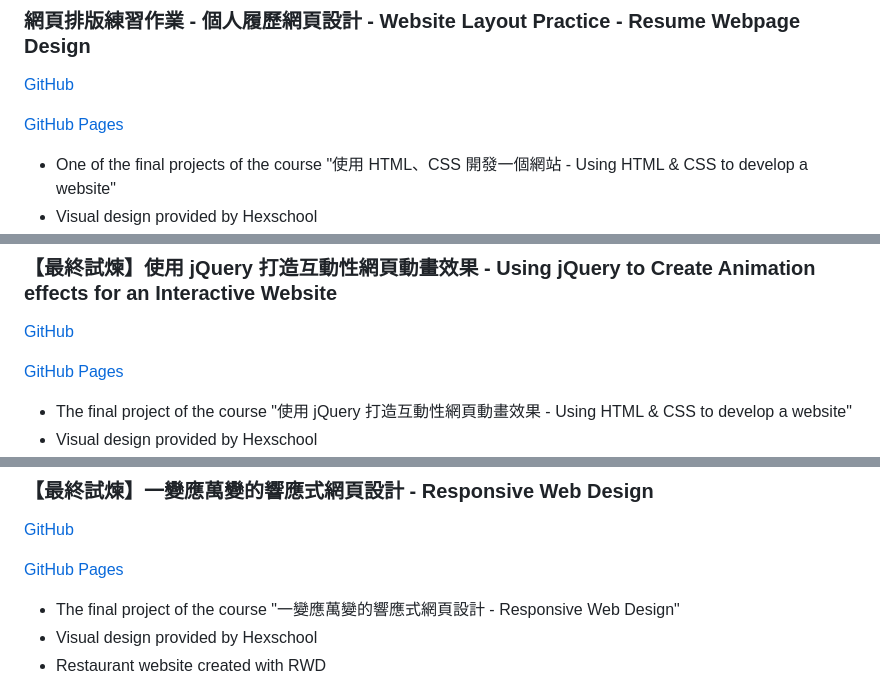
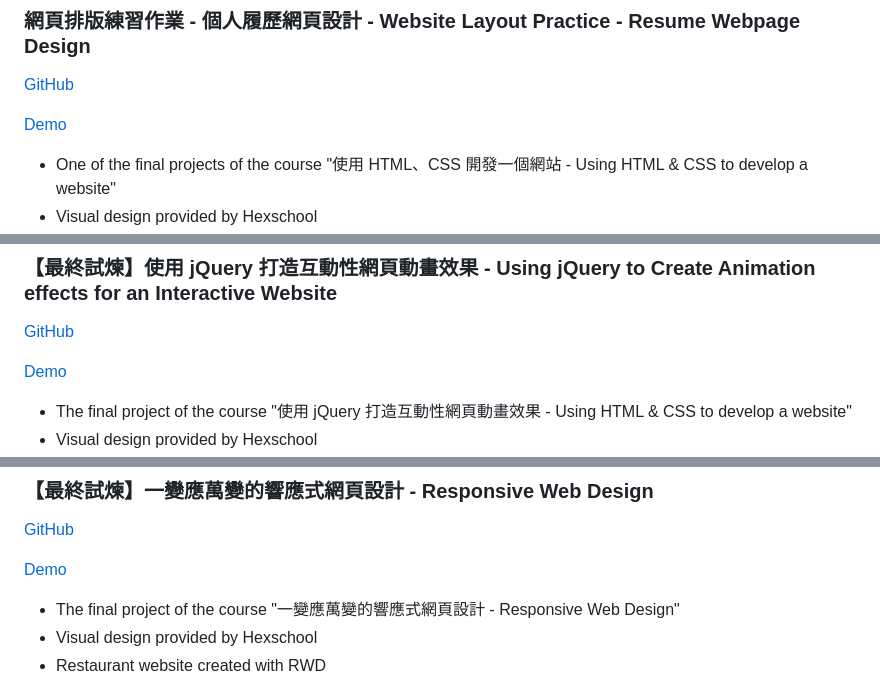
Before and after one commit to yoshiyyc/hexschool_project, a Markdown page: README.md, 3 parts joined by grey strips. Drawn GitHub-style.

```diff
--- a/README.md
+++ b/README.md
@@ -65,7 +65,7 @@ All the projects below are listed chronogically with some highlights commented
 
 [GitHub](https://github.com/yoshiyyc/hexschool_project/tree/main/%E7%B6%B2%E9%A0%81%E6%8E%92%E7%89%88%E7%B7%B4%E7%BF%92%E4%BD%9C%E6%A5%AD%20-%20%E5%80%8B%E4%BA%BA%E5%B1%A5%E6%AD%B7%E7%B6%B2%E9%A0%81%E8%A8%AD%E8%A8%88)
 
-[GitHub Pages](https://yoshiyyc.github.io/hexschool_project/%E7%B6%B2%E9%A0%81%E6%8E%92%E7%89%88%E7%B7%B4%E7%BF%92%E4%BD%9C%E6%A5%AD%20-%20%E5%80%8B%E4%BA%BA%E5%B1%A5%E6%AD%B7%E7%B6%B2%E9%A0%81%E8%A8%AD%E8%A8%88/html/)
+[Demo](https://yoshiyyc.github.io/hexschool_project/%E7%B6%B2%E9%A0%81%E6%8E%92%E7%89%88%E7%B7%B4%E7%BF%92%E4%BD%9C%E6%A5%AD%20-%20%E5%80%8B%E4%BA%BA%E5%B1%A5%E6%AD%B7%E7%B6%B2%E9%A0%81%E8%A8%AD%E8%A8%88/html/)
 * One of the final projects of the course "使用 HTML、CSS 開發一個網站 - Using HTML & CSS to develop a website"
 * Visual design provided by Hexschool
 * Single page resume layout practice
@@ -83,7 +83,7 @@ All the projects below are listed chronogically with some highlights commented
 
 [GitHub](https://github.com/yoshiyyc/hexschool_project/tree/main/%E3%80%90%E6%9C%80%E7%B5%82%E8%A9%A6%E7%85%89%E3%80%91%E4%BD%BF%E7%94%A8%20jQuery%20%E6%89%93%E9%80%A0%E4%BA%92%E5%8B%95%E6%80%A7%E7%B6%B2%E9%A0%81%E5%8B%95%E7%95%AB%E6%95%88%E6%9E%9C)
 
-[GitHub Pages](https://yoshiyyc.github.io/hexschool_project/%E3%80%90%E6%9C%80%E7%B5%82%E8%A9%A6%E7%85%89%E3%80%91%E4%BD%BF%E7%94%A8%20jQuery%20%E6%89%93%E9%80%A0%E4%BA%92%E5%8B%95%E6%80%A7%E7%B6%B2%E9%A0%81%E5%8B%95%E7%95%AB%E6%95%88%E6%9E%9C/html/)
+[Demo](https://yoshiyyc.github.io/hexschool_project/%E3%80%90%E6%9C%80%E7%B5%82%E8%A9%A6%E7%85%89%E3%80%91%E4%BD%BF%E7%94%A8%20jQuery%20%E6%89%93%E9%80%A0%E4%BA%92%E5%8B%95%E6%80%A7%E7%B6%B2%E9%A0%81%E5%8B%95%E7%95%AB%E6%95%88%E6%9E%9C/html/)
 * The final project of the course "使用 jQuery 打造互動性網頁動畫效果 - Using HTML & CSS to develop a website"
 * Visual design provided by Hexschool
 * Used jQuery to achieve the following effects:
@@ -107,7 +107,7 @@ All the projects below are listed chronogically with some highlights commented
 
 [GitHub](https://github.com/yoshiyyc/hexschool_project/tree/main/%E3%80%90%E6%9C%80%E7%B5%82%E8%A9%A6%E7%85%89%E3%80%91%E4%B8%80%E8%AE%8A%E6%87%89%E8%90%AC%E8%AE%8A%E7%9A%84%E9%9F%BF%E6%87%89%E5%BC%8F%E7%B6%B2%E9%A0%81%E8%A8%AD%E8%A8%88)
 
-[GitHub Pages](https://yoshiyyc.github.io/hexschool_project/%E3%80%90%E6%9C%80%E7%B5%82%E8%A9%A6%E7%85%89%E3%80%91%E4%B8%80%E8%AE%8A%E6%87%89%E8%90%AC%E8%AE%8A%E7%9A%84%E9%9F%BF%E6%87%89%E5%BC%8F%E7%B6%B2%E9%A0%81%E8%A8%AD%E8%A8%88/html/)
+[Demo](https://yoshiyyc.github.io/hexschool_project/%E3%80%90%E6%9C%80%E7%B5%82%E8%A9%A6%E7%85%89%E3%80%91%E4%B8%80%E8%AE%8A%E6%87%89%E8%90%AC%E8%AE%8A%E7%9A%84%E9%9F%BF%E6%87%89%E5%BC%8F%E7%B6%B2%E9%A0%81%E8%A8%AD%E8%A8%88/html/)
 * The final project of the course "一變應萬變的響應式網頁設計 - Responsive Web Design"
 * Visual design provided by Hexschool
 * Restaurant website created with RWD
```
Also changed, not shown: other parts of README.md (+8 -8 lines).
